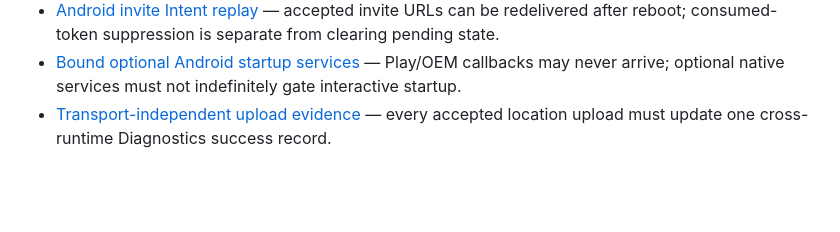
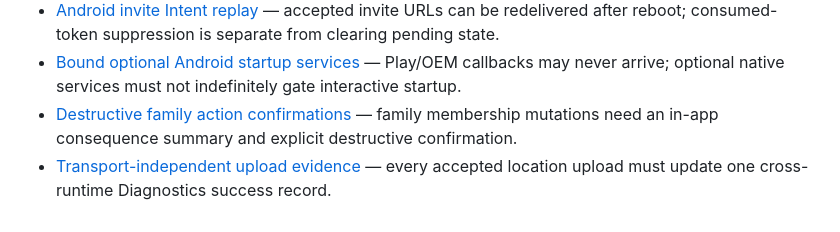
Before and after one commit to OUTSIDETHEWALL/Kinnectcare, a Markdown page: .agents/memory/MEMORY.md, the part around the change. GitHub-like rendering; blank space fills up the shorter version.

Commit message:
Preserve merged memory index

```diff
--- a/.agents/memory/MEMORY.md
+++ b/.agents/memory/MEMORY.md
@@ -23,4 +23,5 @@
 - [EAS Node 20 dependency constraint](eas-node20-dependency-constraint.md) — Expo SDK 54 Android builds use Node 20; Babel 8 fails during dependency installation.
 - [Android invite Intent replay](android-invite-intent-replay.md) — accepted invite URLs can be redelivered after reboot; consumed-token suppression is separate from clearing pending state.
 - [Bound optional Android startup services](android-optional-startup-services.md) — Play/OEM callbacks may never arrive; optional native services must not indefinitely gate interactive startup.
+- [Destructive family action confirmations](destructive-family-confirmations.md) — family membership mutations need an in-app consequence summary and explicit destructive confirmation.
 - [Transport-independent upload evidence](transport-independent-upload-evidence.md) — every accepted location upload must update one cross-runtime Diagnostics success record.
```
